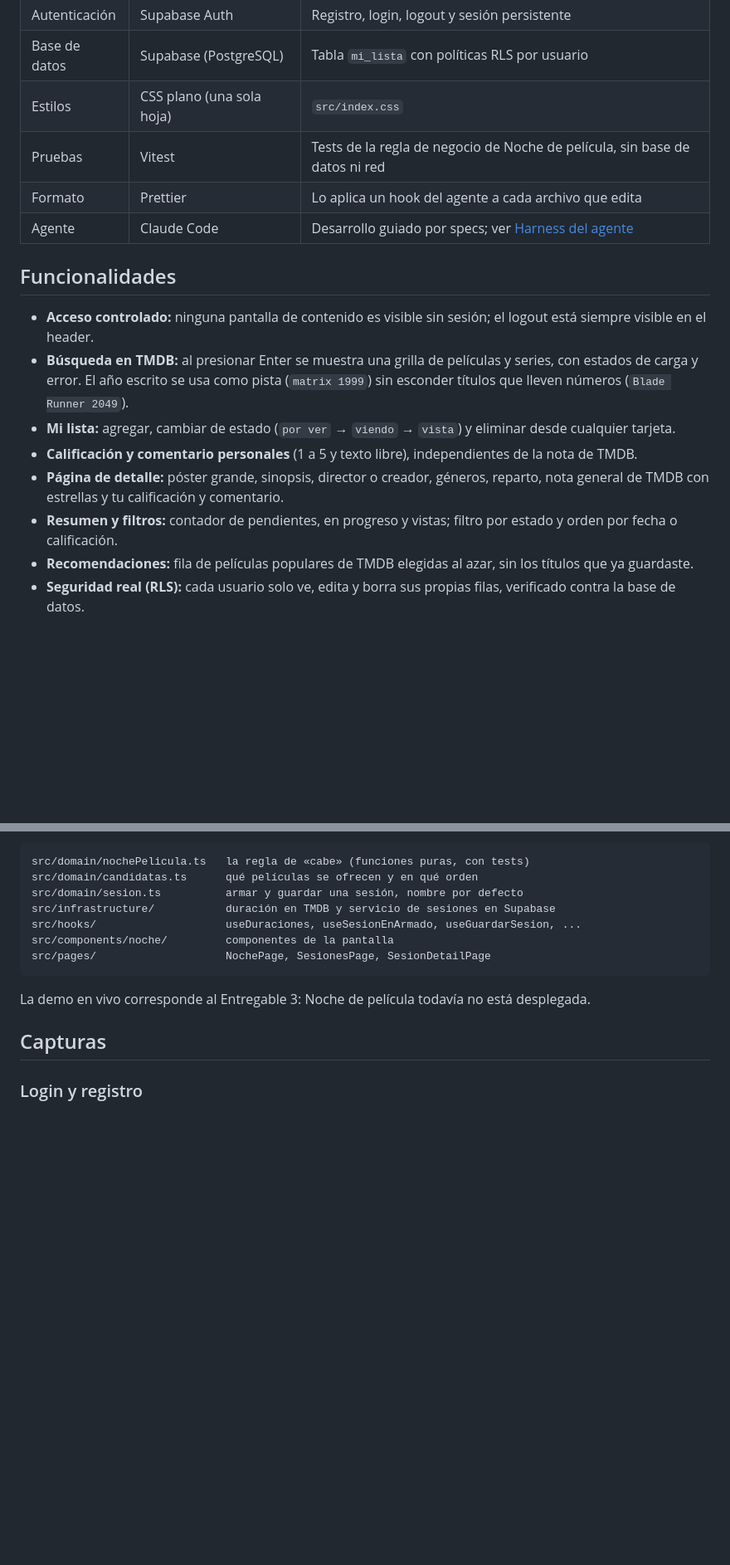
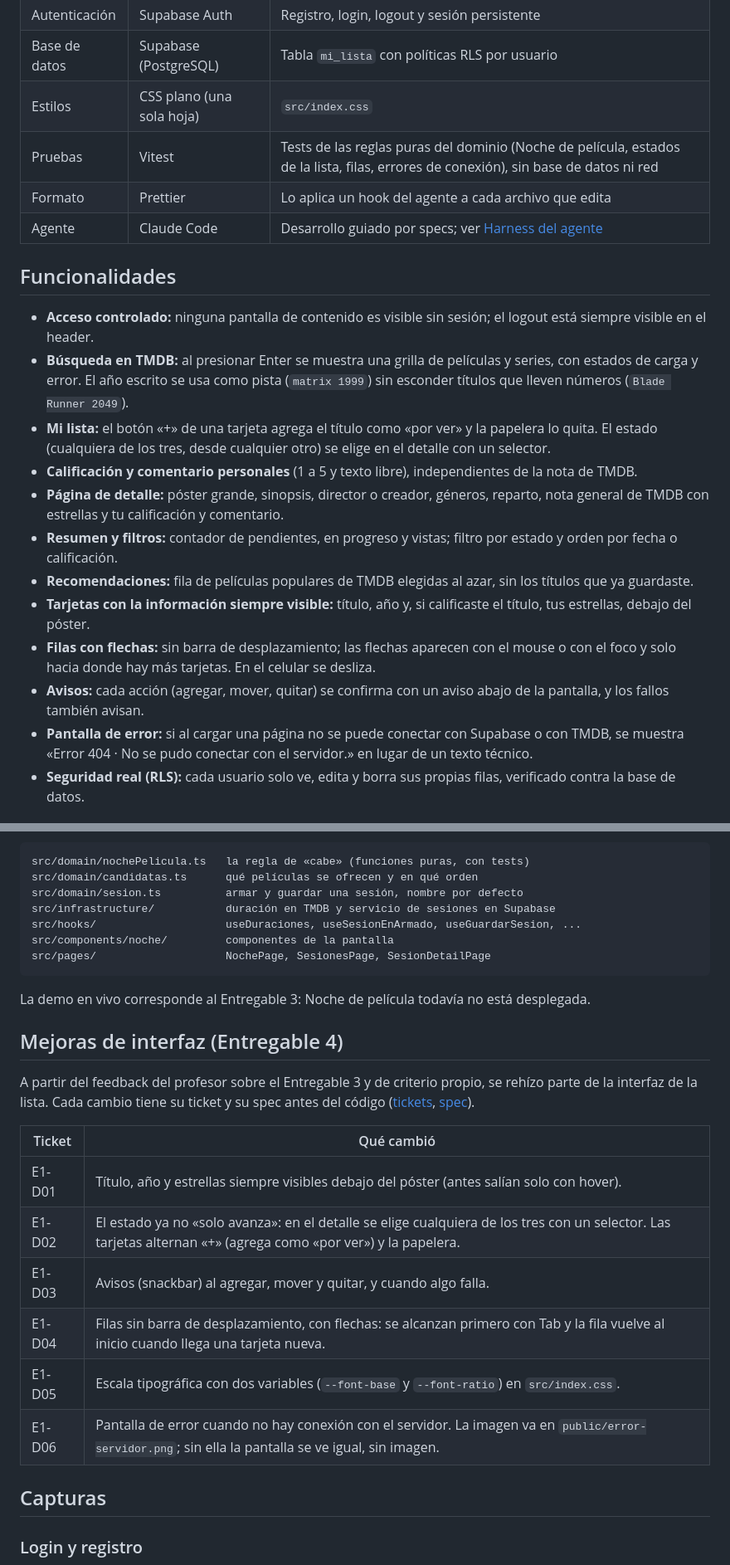
Before and after one commit to Milo18113/cartelera-personal, a Markdown page: README.md, 2 parts joined by grey strips. Shown at 83% size. Rendered like a GitHub page; blank space fills up the shorter version.

```diff
--- a/README.md
+++ b/README.md
@@ -16,7 +16,7 @@ Proyecto de la materia Desarrollo Web 2 (USFQ). El Entregable 3 construyó la li
 | Autenticación | Supabase Auth | Registro, login, logout y sesión persistente |
 | Base de datos | Supabase (PostgreSQL) | Tabla `mi_lista` con políticas RLS por usuario |
 | Estilos | CSS plano (una sola hoja) | `src/index.css` |
-| Pruebas | Vitest | Tests de la regla de negocio de Noche de película, sin base de datos ni red |
+| Pruebas | Vitest | Tests de las reglas puras del dominio (Noche de película, estados de la lista, filas, errores de conexión), sin base de datos ni red |
 | Formato | Prettier | Lo aplica un hook del agente a cada archivo que edita |
 | Agente | Claude Code | Desarrollo guiado por specs; ver [Harness del agente](#harness-del-agente) |
 
@@ -24,11 +24,15 @@ Proyecto de la materia Desarrollo Web 2 (USFQ). El Entregable 3 construyó la li
 
 - **Acceso controlado:** ninguna pantalla de contenido es visible sin sesión; el logout está siempre visible en el header.
 - **Búsqueda en TMDB:** al presionar Enter se muestra una grilla de películas y series, con estados de carga y error. El año escrito se usa como pista (`matrix 1999`) sin esconder títulos que lleven números (`Blade Runner 2049`).
-- **Mi lista:** agregar, cambiar de estado (`por ver` → `viendo` → `vista`) y eliminar desde cualquier tarjeta.
+- **Mi lista:** el botón «+» de una tarjeta agrega el título como «por ver» y la papelera lo quita. El estado (cualquiera de los tres, desde cualquier otro) se elige en el detalle con un selector.
 - **Calificación y comentario personales** (1 a 5 y texto libre), independientes de la nota de TMDB.
 - **Página de detalle:** póster grande, sinopsis, director o creador, géneros, reparto, nota general de TMDB con estrellas y tu calificación y comentario.
 - **Resumen y filtros:** contador de pendientes, en progreso y vistas; filtro por estado y orden por fecha o calificación.
 - **Recomendaciones:** fila de películas populares de TMDB elegidas al azar, sin los títulos que ya guardaste.
+- **Tarjetas con la información siempre visible:** título, año y, si calificaste el título, tus estrellas, debajo del póster.
+- **Filas con flechas:** sin barra de desplazamiento; las flechas aparecen con el mouse o con el foco y solo hacia donde hay más tarjetas. En el celular se desliza.
+- **Avisos:** cada acción (agregar, mover, quitar) se confirma con un aviso abajo de la pantalla, y los fallos también avisan.
+- **Pantalla de error:** si al cargar una página no se puede conectar con Supabase o con TMDB, se muestra «Error 404 · No se pudo conectar con el servidor.» en lugar de un texto técnico.
 - **Seguridad real (RLS):** cada usuario solo ve, edita y borra sus propias filas, verificado contra la base de datos.
 
 ## Noche de película (Entregable 4)
@@ -68,6 +72,19 @@ src/pages/                    NochePage, SesionesPage, SesionDetailPage
 
 La demo en vivo corresponde al Entregable 3: Noche de película todavía no está desplegada.
 
+## Mejoras de interfaz (Entregable 4)
+
+A partir del feedback del profesor sobre el Entregable 3 y de criterio propio, se rehízo parte de la interfaz de la lista. Cada cambio tiene su ticket y su spec antes del código ([tickets](docs/backlog/tickets-e1-mejoras-ui.md), [spec](docs/specs/spec-e1-mejoras-ui.md)).
+
+| Ticket | Qué cambió |
+|---|---|
+| E1-D01 | Título, año y estrellas siempre visibles debajo del póster (antes salían solo con hover). |
+| E1-D02 | El estado ya no «solo avanza»: en el detalle se elige cualquiera de los tres con un selector. Las tarjetas alternan «+» (agrega como «por ver») y la papelera. |
+| E1-D03 | Avisos (snackbar) al agregar, mover y quitar, y cuando algo falla. |
+| E1-D04 | Filas sin barra de desplazamiento, con flechas: se alcanzan primero con Tab y la fila vuelve al inicio cuando llega una tarjeta nueva. |
+| E1-D05 | Escala tipográfica con dos variables (`--font-base` y `--font-ratio`) en `src/index.css`. |
+| E1-D06 | Pantalla de error cuando no hay conexión con el servidor. La imagen va en `public/error-servidor.png`; sin ella la pantalla se ve igual, sin imagen. |
+
 ## Capturas
 
 ### Login y registro
```
Also changed, not shown: other parts of README.md (+25 -8 lines), docs/capturas/captura_noche.png (added), docs/capturas/captura_sesiones.png (added), 4 other files.
